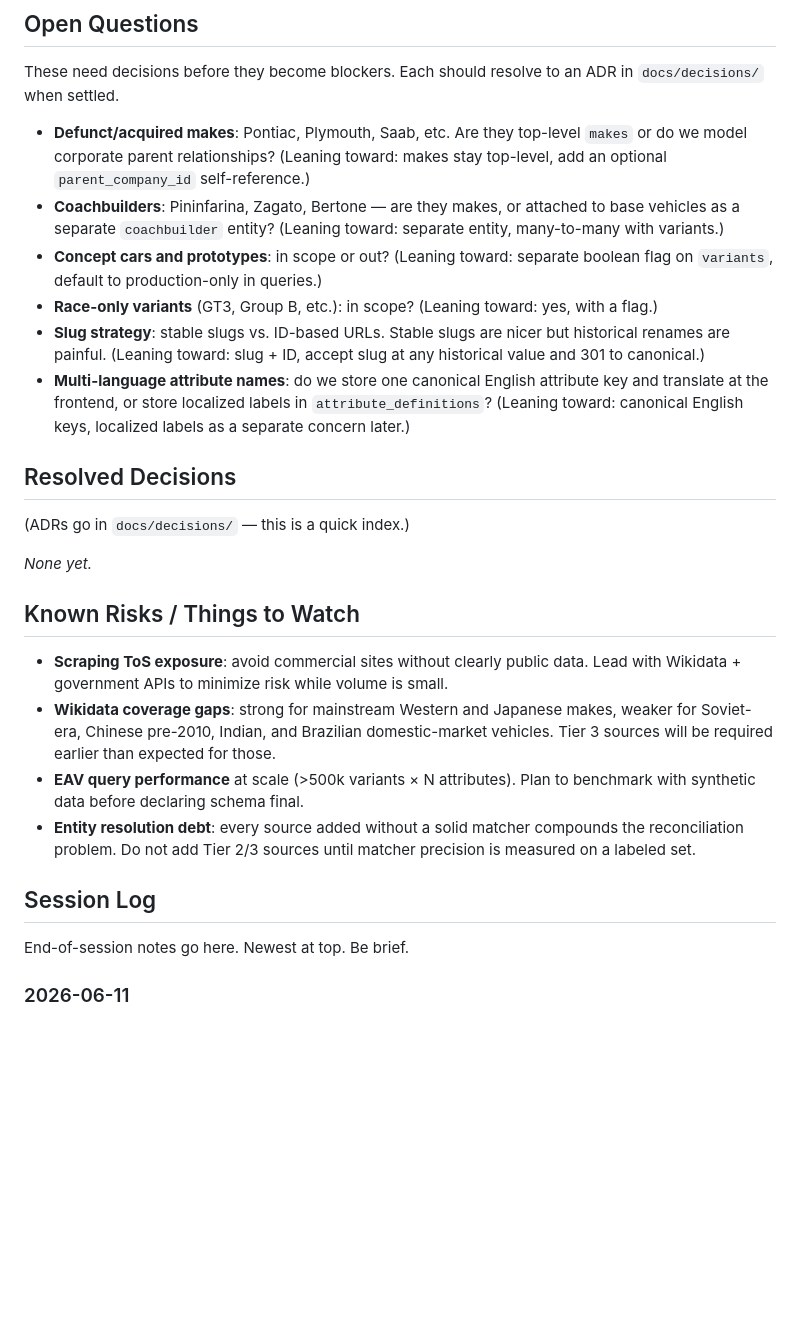
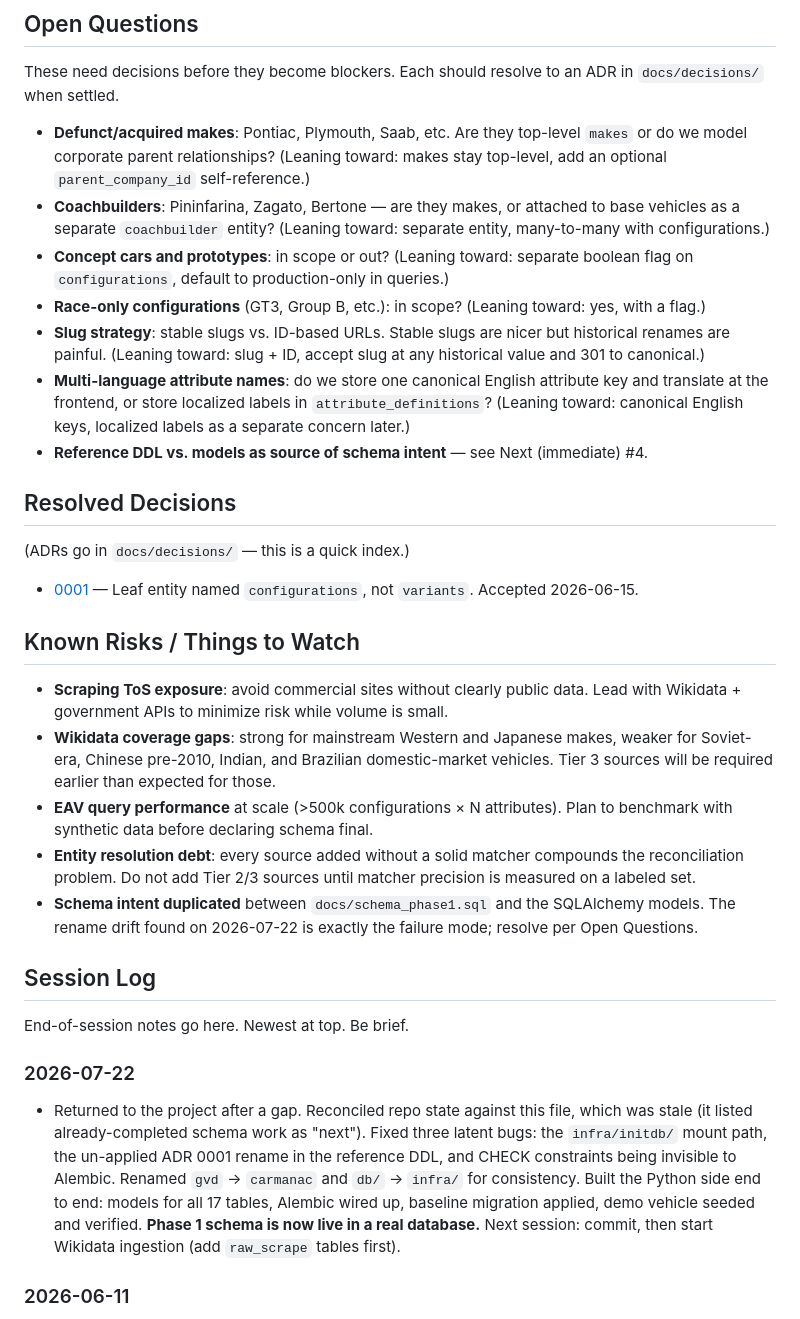
Before and after one commit to gdeshmukh/Carmanac, a Markdown page: PROGRESS.md, the part around one of its changes. Drawn GitHub-style; blank space fills up the shorter version.

```diff
--- a/PROGRESS.md
+++ b/PROGRESS.md
@@ -42,28 +58,33 @@ Phase 0: Foundation setup. Repo scaffolding and schema design before any code la
 These need decisions before they become blockers. Each should resolve to an ADR in `docs/decisions/` when settled.
 
 - **Defunct/acquired makes**: Pontiac, Plymouth, Saab, etc. Are they top-level `makes` or do we model corporate parent relationships? (Leaning toward: makes stay top-level, add an optional `parent_company_id` self-reference.)
-- **Coachbuilders**: Pininfarina, Zagato, Bertone — are they makes, or attached to base vehicles as a separate `coachbuilder` entity? (Leaning toward: separate entity, many-to-many with variants.)
-- **Concept cars and prototypes**: in scope or out? (Leaning toward: separate boolean flag on `variants`, default to production-only in queries.)
-- **Race-only variants** (GT3, Group B, etc.): in scope? (Leaning toward: yes, with a flag.)
+- **Coachbuilders**: Pininfarina, Zagato, Bertone — are they makes, or attached to base vehicles as a separate `coachbuilder` entity? (Leaning toward: separate entity, many-to-many with configurations.)
+- **Concept cars and prototypes**: in scope or out? (Leaning toward: separate boolean flag on `configurations`, default to production-only in queries.)
+- **Race-only configurations** (GT3, Group B, etc.): in scope? (Leaning toward: yes, with a flag.)
 - **Slug strategy**: stable slugs vs. ID-based URLs. Stable slugs are nicer but historical renames are painful. (Leaning toward: slug + ID, accept slug at any historical value and 301 to canonical.)
 - **Multi-language attribute names**: do we store one canonical English attribute key and translate at the frontend, or store localized labels in `attribute_definitions`? (Leaning toward: canonical English keys, localized labels as a separate concern later.)
+- **Reference DDL vs. models as source of schema intent** — see Next (immediate) #4.
 
 ## Resolved Decisions
 
 (ADRs go in `docs/decisions/` — this is a quick index.)
 
-_None yet._
+- [0001](docs/decisions/0001-leaf-entity-naming.md) — Leaf entity named `configurations`, not `variants`. Accepted 2026-06-15.
 
 ## Known Risks / Things to Watch
 
 - **Scraping ToS exposure**: avoid commercial sites without clearly public data. Lead with Wikidata + government APIs to minimize risk while volume is small.
 - **Wikidata coverage gaps**: strong for mainstream Western and Japanese makes, weaker for Soviet-era, Chinese pre-2010, Indian, and Brazilian domestic-market vehicles. Tier 3 sources will be required earlier than expected for those.
-- **EAV query performance** at scale (>500k variants × N attributes). Plan to benchmark with synthetic data before declaring schema final.
+- **EAV query performance** at scale (>500k configurations × N attributes). Plan to benchmark with synthetic data before declaring schema final.
 - **Entity resolution debt**: every source added without a solid matcher compounds the reconciliation problem. Do not add Tier 2/3 sources until matcher precision is measured on a labeled set.
+- **Schema intent duplicated** between `docs/schema_phase1.sql` and the SQLAlchemy models. The rename drift found on 2026-07-22 is exactly the failure mode; resolve per Open Questions.
 
 ## Session Log
 
 End-of-session notes go here. Newest at top. Be brief.
 
+### 2026-07-22
+- Returned to the project after a gap. Reconciled repo state against this file, which was stale (it listed already-completed schema work as "next"). Fixed three latent bugs: the `infra/initdb/` mount path, the un-applied ADR 0001 rename in the reference DDL, and CHECK constraints being invisible to Alembic. Renamed `gvd` → `carmanac` and `db/` → `infra/` for consistency. Built the Python side end to end: models for all 17 tables, Alembic wired up, baseline migration applied, demo vehicle seeded and verified. **Phase 1 schema is now live in a real database.** Next session: commit, then start Wikidata ingestion (add `raw_scrape` tables first).
+
 ### 2026-06-11
 - Initial planning conversation. Locked architecture invariants, source tiering, tech stack, and entity hierarchy. Created `CLAUDE.md` and `PROGRESS.md` v0.1. Repo exists with README + LICENSE; no code yet. Next session: schema DDL.
```
Also changed, not shown: other parts of PROGRESS.md (+26 -10 lines).
